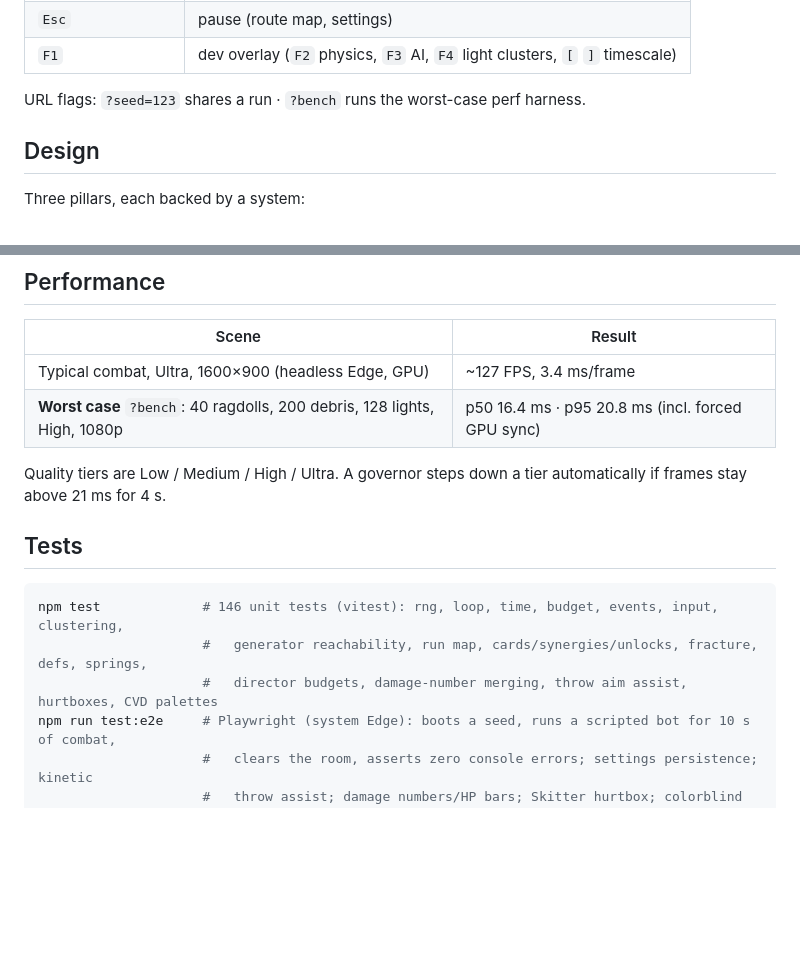
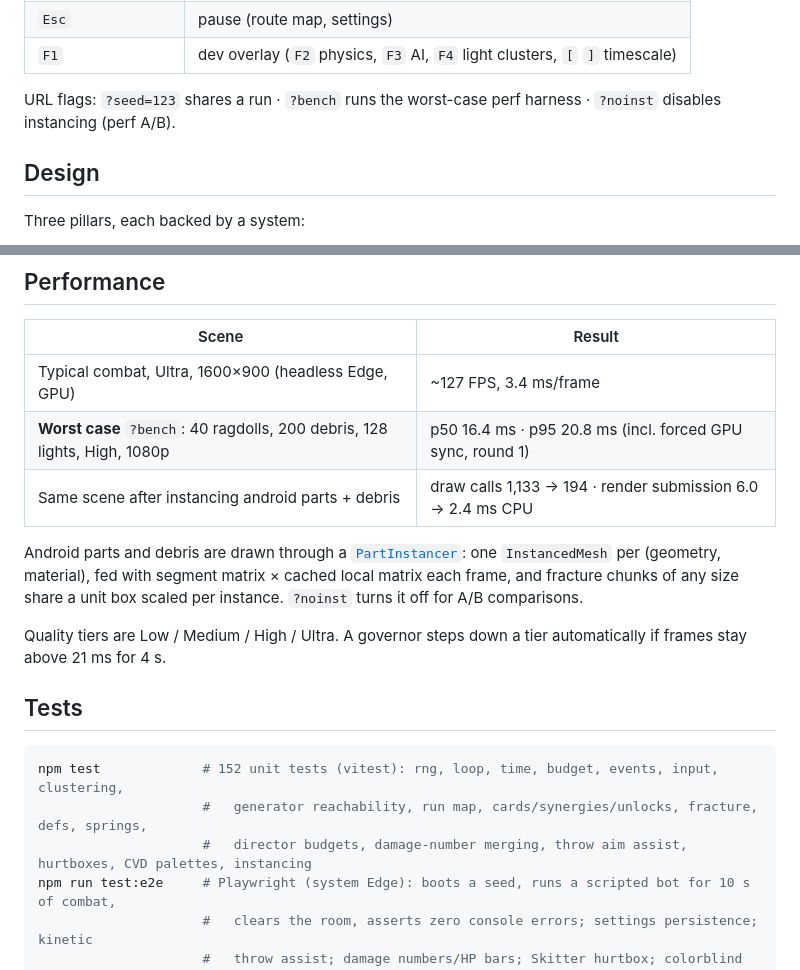
Before and after one commit to CaldeDaniele/halogen, a Markdown page: README.md, 2 parts joined by grey strips. Rendered like a GitHub page; blank space fills up the shorter version.

Commit message:
docs: C1 instancing results, ?noinst flag, harness notes
Co-Authored-By: Claude Opus 5.5 <noreply@anthropic.com>

````diff
--- a/README.md
+++ b/README.md
@@ -35,7 +35,7 @@ Desktop Chrome / Edge / Firefox, keyboard + mouse. `npm run build` produces a st
 | `Esc` | pause (route map, settings) |
 | `F1` | dev overlay (`F2` physics, `F3` AI, `F4` light clusters, `[` `]` timescale) |
 
-URL flags: `?seed=123` shares a run · `?bench` runs the worst-case perf harness.
+URL flags: `?seed=123` shares a run · `?bench` runs the worst-case perf harness · `?noinst` disables instancing (perf A/B).
 
 ## Design
 
@@ -153,7 +153,12 @@ breaks a run.
 | Scene | Result |
 |---|---|
 | Typical combat, Ultra, 1600×900 (headless Edge, GPU) | ~127 FPS, 3.4 ms/frame |
-| **Worst case** `?bench`: 40 ragdolls, 200 debris, 128 lights, High, 1080p | p50 16.4 ms · p95 20.8 ms (incl. forced GPU sync) |
+| **Worst case** `?bench`: 40 ragdolls, 200 debris, 128 lights, High, 1080p | p50 16.4 ms · p95 20.8 ms (incl. forced GPU sync, round 1) |
+| Same scene after instancing android parts + debris | draw calls 1,133 → 194 · render submission 6.0 → 2.4 ms CPU |
+
+Android parts and debris are drawn through a [`PartInstancer`](src/render/instancer.ts): one `InstancedMesh`
+per (geometry, material), fed with segment matrix × cached local matrix each frame, and fracture chunks of
+any size share a unit box scaled per instance. `?noinst` turns it off for A/B comparisons.
 
 Quality tiers are Low / Medium / High / Ultra. A governor steps down a tier automatically if frames stay
 above 21 ms for 4 s.
@@ -161,9 +166,9 @@ above 21 ms for 4 s.
 ## Tests
 
 ```bash
-npm test             # 146 unit tests (vitest): rng, loop, time, budget, events, input, clustering,
+npm test             # 152 unit tests (vitest): rng, loop, time, budget, events, input, clustering,
                      #   generator reachability, run map, cards/synergies/unlocks, fracture, defs, springs,
-                     #   director budgets, damage-number merging, throw aim assist, hurtboxes, CVD palettes
+                     #   director budgets, damage-number merging, throw aim assist, hurtboxes, CVD palettes, instancing
 npm run test:e2e     # Playwright (system Edge): boots a seed, runs a scripted bot for 10 s of combat,
                      #   clears the room, asserts zero console errors; settings persistence; kinetic
                      #   throw assist; damage numbers/HP bars; Skitter hurtbox; colorblind palette
````
Also changed, not shown: docs/HANDOFF.md (+5 -3 lines).
